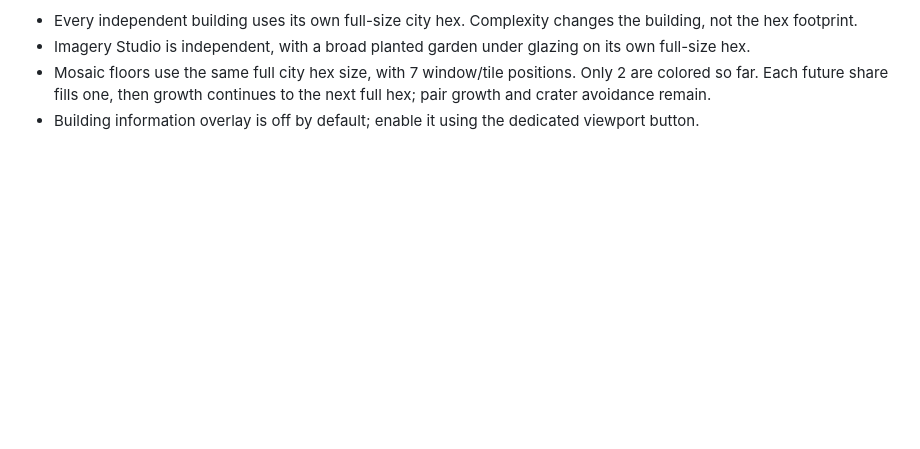
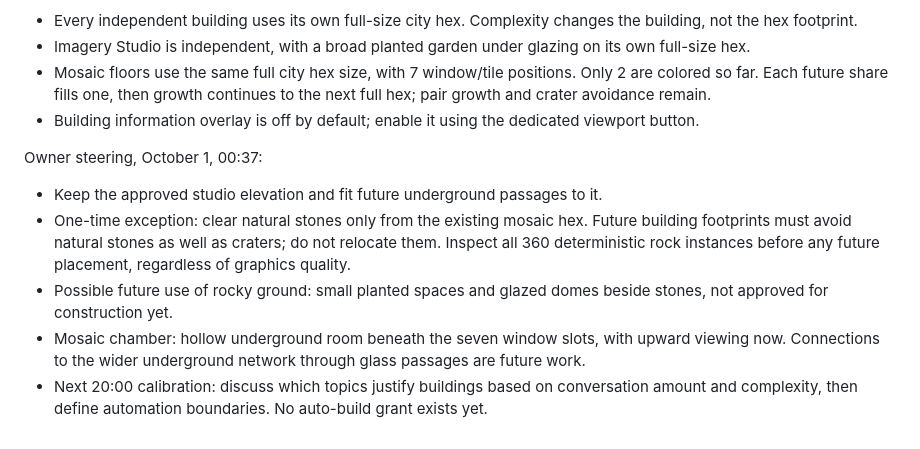
Before and after one commit to yaakov3h/mars-city, a Markdown page: ROADMAP.md, the part around the change. Drawn GitHub-style; blank space fills up the shorter version.

```diff
--- a/ROADMAP.md
+++ b/ROADMAP.md
@@ -35,3 +35,10 @@ Owner correction, October 1, 2026:
 - Imagery Studio is independent, with a broad planted garden under glazing on its own full-size hex.
 - Mosaic floors use the same full city hex size, with 7 window/tile positions. Only 2 are colored so far. Each future share fills one, then growth continues to the next full hex; pair growth and crater avoidance remain.
 - Building information overlay is off by default; enable it using the dedicated viewport button.
+
+Owner steering, October 1, 00:37:
+- Keep the approved studio elevation and fit future underground passages to it.
+- One-time exception: clear natural stones only from the existing mosaic hex. Future building footprints must avoid natural stones as well as craters; do not relocate them. Inspect all 360 deterministic rock instances before any future placement, regardless of graphics quality.
+- Possible future use of rocky ground: small planted spaces and glazed domes beside stones, not approved for construction yet.
+- Mosaic chamber: hollow underground room beneath the seven window slots, with upward viewing now. Connections to the wider underground network through glass passages are future work.
+- Next 20:00 calibration: discuss which topics justify buildings based on conversation amount and complexity, then define automation boundaries. No auto-build grant exists yet.
```
